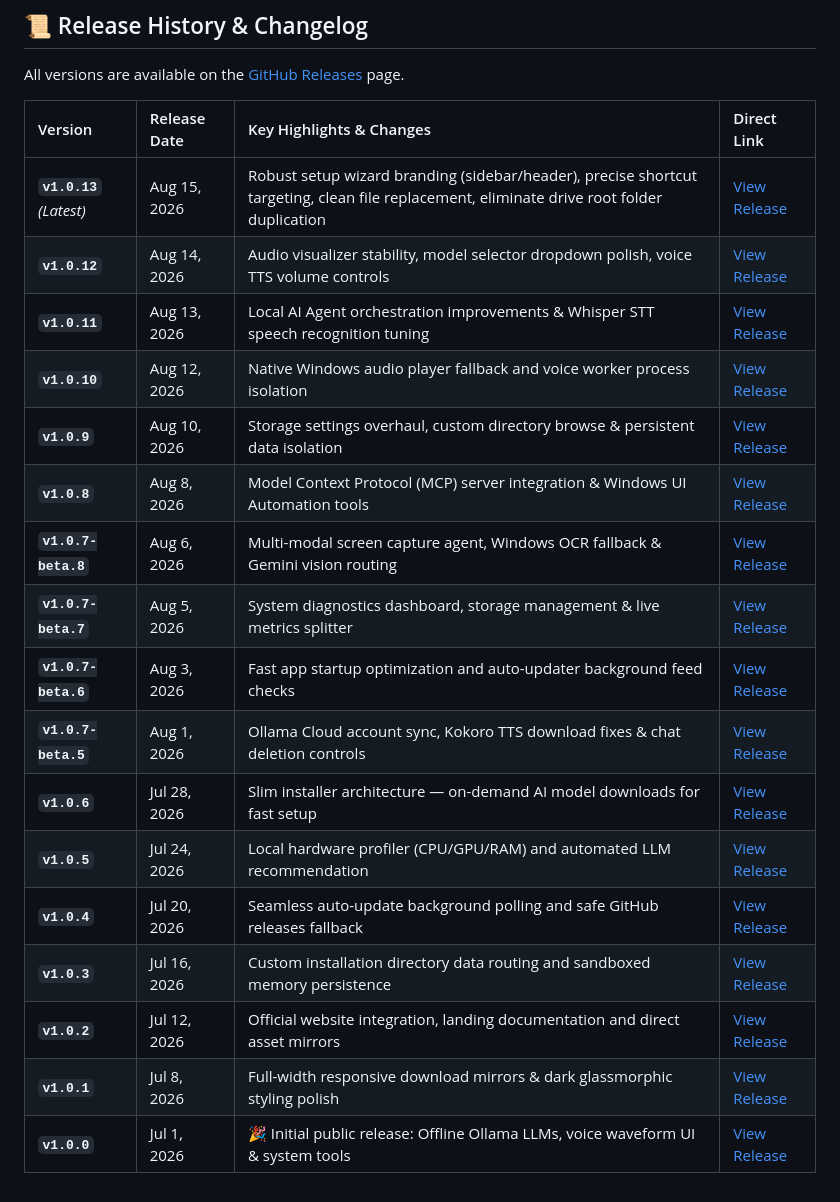
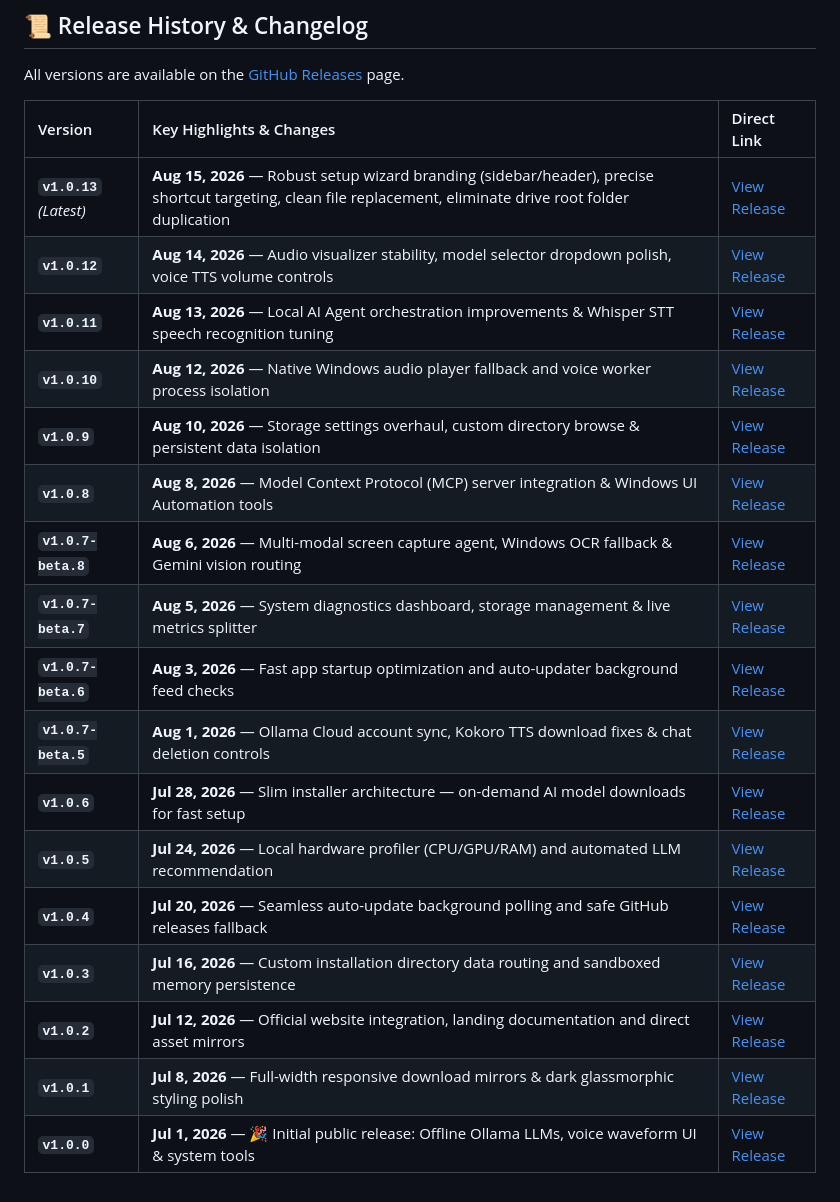
Before and after one commit to vedantwankhade123/Brown, a Markdown page: README.md, the part around the change. GitHub-like rendering.

Commit message:
docs(readme): embed release date directly into description column in release history

```diff
--- a/README.md
+++ b/README.md
@@ -113,22 +113,22 @@ If you prefer building from source rather than downloading the pre-compiled `.ex
 
 All versions are available on the [GitHub Releases](https://github.com/vedantwankhade123/Ultron/releases) page.
 
-| Version | Release Date | Key Highlights & Changes | Direct Link |
-| :--- | :--- | :--- | :--- |
-| **`v1.0.13`** *(Latest)* | Aug 15, 2026 | Robust setup wizard branding (sidebar/header), precise shortcut targeting, clean file replacement, eliminate drive root folder duplication | [View Release](https://github.com/vedantwankhade123/Ultron/releases/tag/v1.0.13) |
-| **`v1.0.12`** | Aug 14, 2026 | Audio visualizer stability, model selector dropdown polish, voice TTS volume controls | [View Release](https://github.com/vedantwankhade123/Ultron/releases/tag/v1.0.12) |
-| **`v1.0.11`** | Aug 13, 2026 | Local AI Agent orchestration improvements & Whisper STT speech recognition tuning | [View Release](https://github.com/vedantwankhade123/Ultron/releases/tag/v1.0.11) |
-| **`v1.0.10`** | Aug 12, 2026 | Native Windows audio player fallback and voice worker process isolation | [View Release](https://github.com/vedantwankhade123/Ultron/releases/tag/v1.0.10) |
-| **`v1.0.9`** | Aug 10, 2026 | Storage settings overhaul, custom directory browse & persistent data isolation | [View Release](https://github.com/vedantwankhade123/Ultron/releases/tag/v1.0.9) |
-| **`v1.0.8`** | Aug 8, 2026 | Model Context Protocol (MCP) server integration & Windows UI Automation tools | [View Release](https://github.com/vedantwankhade123/Ultron/releases/tag/v1.0.8) |
-| **`v1.0.7-beta.8`** | Aug 6, 2026 | Multi-modal screen capture agent, Windows OCR fallback & Gemini vision routing | [View Release](https://github.com/vedantwankhade123/Ultron/releases/tag/v1.0.7-beta.8) |
-| **`v1.0.7-beta.7`** | Aug 5, 2026 | System diagnostics dashboard, storage management & live metrics splitter | [View Release](https://github.com/vedantwankhade123/Ultron/releases/tag/v1.0.7-beta.7) |
-| **`v1.0.7-beta.6`** | Aug 3, 2026 | Fast app startup optimization and auto-updater background feed checks | [View Release](https://github.com/vedantwankhade123/Ultron/releases/tag/v1.0.7-beta.6) |
-| **`v1.0.7-beta.5`** | Aug 1, 2026 | Ollama Cloud account sync, Kokoro TTS download fixes & chat deletion controls | [View Release](https://github.com/vedantwankhade123/Ultron/releases/tag/v1.0.7-beta.5) |
-| **`v1.0.6`** | Jul 28, 2026 | Slim installer architecture — on-demand AI model downloads for fast setup | [View Release](https://github.com/vedantwankhade123/Ultron/releases/tag/v1.0.6) |
-| **`v1.0.5`** | Jul 24, 2026 | Local hardware profiler (CPU/GPU/RAM) and automated LLM recommendation | [View Release](https://github.com/vedantwankhade123/Ultron/releases/tag/v1.0.5) |
-| **`v1.0.4`** | Jul 20, 2026 | Seamless auto-update background polling and safe GitHub releases fallback | [View Release](https://github.com/vedantwankhade123/Ultron/releases/tag/v1.0.4) |
-| **`v1.0.3`** | Jul 16, 2026 | Custom installation directory data routing and sandboxed memory persistence | [View Release](https://github.com/vedantwankhade123/Ultron/releases/tag/v1.0.3) |
-| **`v1.0.2`** | Jul 12, 2026 | Official website integration, landing documentation and direct asset mirrors | [View Release](https://github.com/vedantwankhade123/Ultron/releases/tag/v1.0.2) |
-| **`v1.0.1`** | Jul 8, 2026 | Full-width responsive download mirrors & dark glassmorphic styling polish | [View Release](https://github.com/vedantwankhade123/Ultron/releases/tag/v1.0.1) |
-| **`v1.0.0`** | Jul 1, 2026 | 🎉 Initial public release: Offline Ollama LLMs, voice waveform UI & system tools | [View Release](https://github.com/vedantwankhade123/Ultron/releases/tag/v1.0.0) |
+| Version | Key Highlights & Changes | Direct Link |
+| :--- | :--- | :--- |
+| **`v1.0.13`** *(Latest)* | **Aug 15, 2026** — Robust setup wizard branding (sidebar/header), precise shortcut targeting, clean file replacement, eliminate drive root folder duplication | [View Release](https://github.com/vedantwankhade123/Ultron/releases/tag/v1.0.13) |
+| **`v1.0.12`** | **Aug 14, 2026** — Audio visualizer stability, model selector dropdown polish, voice TTS volume controls | [View Release](https://github.com/vedantwankhade123/Ultron/releases/tag/v1.0.12) |
+| **`v1.0.11`** | **Aug 13, 2026** — Local AI Agent orchestration improvements & Whisper STT speech recognition tuning | [View Release](https://github.com/vedantwankhade123/Ultron/releases/tag/v1.0.11) |
+| **`v1.0.10`** | **Aug 12, 2026** — Native Windows audio player fallback and voice worker process isolation | [View Release](https://github.com/vedantwankhade123/Ultron/releases/tag/v1.0.10) |
+| **`v1.0.9`** | **Aug 10, 2026** — Storage settings overhaul, custom directory browse & persistent data isolation | [View Release](https://github.com/vedantwankhade123/Ultron/releases/tag/v1.0.9) |
+| **`v1.0.8`** | **Aug 8, 2026** — Model Context Protocol (MCP) server integration & Windows UI Automation tools | [View Release](https://github.com/vedantwankhade123/Ultron/releases/tag/v1.0.8) |
+| **`v1.0.7-beta.8`** | **Aug 6, 2026** — Multi-modal screen capture agent, Windows OCR fallback & Gemini vision routing | [View Release](https://github.com/vedantwankhade123/Ultron/releases/tag/v1.0.7-beta.8) |
+| **`v1.0.7-beta.7`** | **Aug 5, 2026** — System diagnostics dashboard, storage management & live metrics splitter | [View Release](https://github.com/vedantwankhade123/Ultron/releases/tag/v1.0.7-beta.7) |
+| **`v1.0.7-beta.6`** | **Aug 3, 2026** — Fast app startup optimization and auto-updater background feed checks | [View Release](https://github.com/vedantwankhade123/Ultron/releases/tag/v1.0.7-beta.6) |
+| **`v1.0.7-beta.5`** | **Aug 1, 2026** — Ollama Cloud account sync, Kokoro TTS download fixes & chat deletion controls | [View Release](https://github.com/vedantwankhade123/Ultron/releases/tag/v1.0.7-beta.5) |
+| **`v1.0.6`** | **Jul 28, 2026** — Slim installer architecture — on-demand AI model downloads for fast setup | [View Release](https://github.com/vedantwankhade123/Ultron/releases/tag/v1.0.6) |
+| **`v1.0.5`** | **Jul 24, 2026** — Local hardware profiler (CPU/GPU/RAM) and automated LLM recommendation | [View Release](https://github.com/vedantwankhade123/Ultron/releases/tag/v1.0.5) |
+| **`v1.0.4`** | **Jul 20, 2026** — Seamless auto-update background polling and safe GitHub releases fallback | [View Release](https://github.com/vedantwankhade123/Ultron/releases/tag/v1.0.4) |
+| **`v1.0.3`** | **Jul 16, 2026** — Custom installation directory data routing and sandboxed memory persistence | [View Release](https://github.com/vedantwankhade123/Ultron/releases/tag/v1.0.3) |
+| **`v1.0.2`** | **Jul 12, 2026** — Official website integration, landing documentation and direct asset mirrors | [View Release](https://github.com/vedantwankhade123/Ultron/releases/tag/v1.0.2) |
+| **`v1.0.1`** | **Jul 8, 2026** — Full-width responsive download mirrors & dark glassmorphic styling polish | [View Release](https://github.com/vedantwankhade123/Ultron/releases/tag/v1.0.1) |
+| **`v1.0.0`** | **Jul 1, 2026** — 🎉 Initial public release: Offline Ollama LLMs, voice waveform UI & system tools | [View Release](https://github.com/vedantwankhade123/Ultron/releases/tag/v1.0.0) |
```
